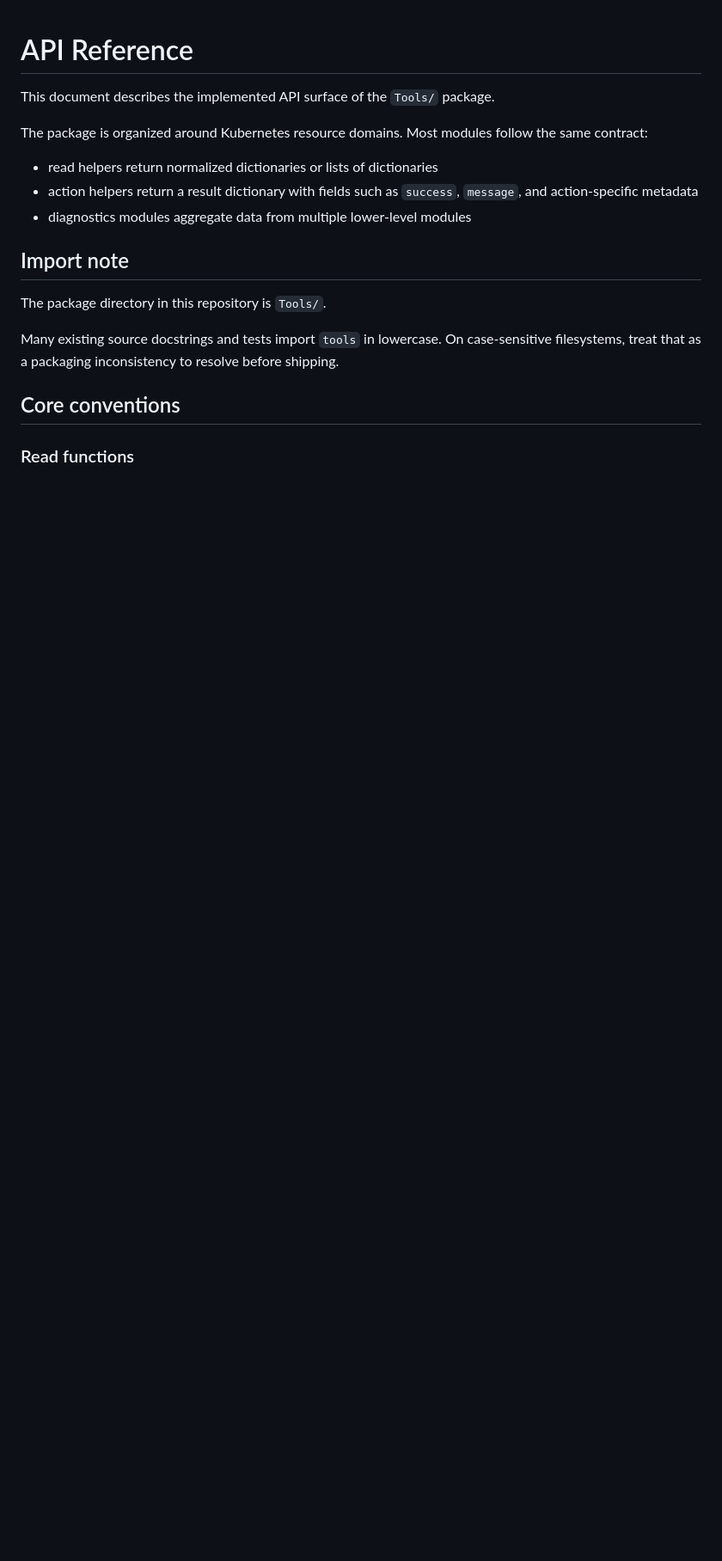
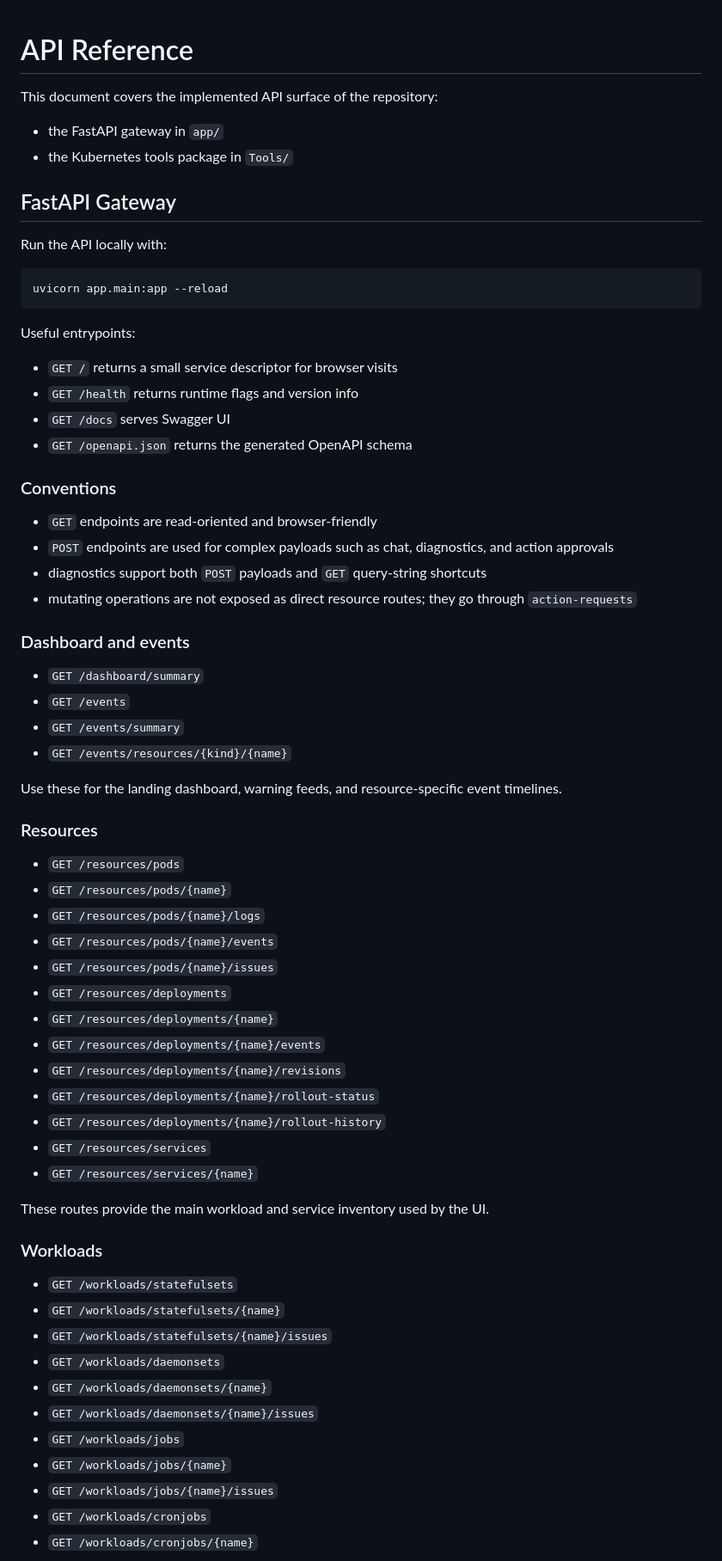
Before and after one commit to charnimo/K8sAIOps-Agent, a Markdown page: docs/API_REFERENCE.md, the part around one of its changes. Shown at 86% size. Drawn GitHub-style; blank space fills up the shorter version.

Commit message:
update api reference for gateway routes

````diff
--- a/docs/API_REFERENCE.md
+++ b/docs/API_REFERENCE.md
@@ -1,19 +1,70 @@
 # API Reference
 
-This document describes the implemented API surface of the `Tools/` package.
+This document covers the implemented API surface of the repository:
 
-The package is organized around Kubernetes resource domains. Most modules follow the same contract:
+- the FastAPI gateway in `app/`
+- the Kubernetes tools package in `Tools/`
 
-- read helpers return normalized dictionaries or lists of dictionaries
-- action helpers return a result dictionary with fields such as `success`, `message`, and action-specific metadata
-- diagnostics modules aggregate data from multiple lower-level modules
+## FastAPI Gateway
 
-## Import note
+Run the API locally with:
 
-The package directory in this repository is `Tools/`.
+```bash
+uvicorn app.main:app --reload
+```
 
-Many existing source docstrings and tests import `tools` in lowercase. On case-sensitive filesystems, treat that as a packaging inconsistency to resolve before shipping.
+Useful entrypoints:
 
-## Core conventions
+- `GET /` returns a small service descriptor for browser visits
+- `GET /health` returns runtime flags and version info
+- `GET /docs` serves Swagger UI
+- `GET /openapi.json` returns the generated OpenAPI schema
 
-### Read functions
+### Conventions
+
+- `GET` endpoints are read-oriented and browser-friendly
+- `POST` endpoints are used for complex payloads such as chat, diagnostics, and action approvals
+- diagnostics support both `POST` payloads and `GET` query-string shortcuts
+- mutating operations are not exposed as direct resource routes; they go through `action-requests`
+
+### Dashboard and events
+
+- `GET /dashboard/summary`
+- `GET /events`
+- `GET /events/summary`
+- `GET /events/resources/{kind}/{name}`
+
+Use these for the landing dashboard, warning feeds, and resource-specific event timelines.
+
+### Resources
+
+- `GET /resources/pods`
+- `GET /resources/pods/{name}`
+- `GET /resources/pods/{name}/logs`
+- `GET /resources/pods/{name}/events`
+- `GET /resources/pods/{name}/issues`
+- `GET /resources/deployments`
+- `GET /resources/deployments/{name}`
+- `GET /resources/deployments/{name}/events`
+- `GET /resources/deployments/{name}/revisions`
+- `GET /resources/deployments/{name}/rollout-status`
+- `GET /resources/deployments/{name}/rollout-history`
+- `GET /resources/services`
+- `GET /resources/services/{name}`
+
+These routes provide the main workload and service inventory used by the UI.
+
+### Workloads
+
+- `GET /workloads/statefulsets`
+- `GET /workloads/statefulsets/{name}`
+- `GET /workloads/statefulsets/{name}/issues`
+- `GET /workloads/daemonsets`
+- `GET /workloads/daemonsets/{name}`
+- `GET /workloads/daemonsets/{name}/issues`
+- `GET /workloads/jobs`
+- `GET /workloads/jobs/{name}`
+- `GET /workloads/jobs/{name}/issues`
+- `GET /workloads/cronjobs`
+- `GET /workloads/cronjobs/{name}`
+
````
Also changed, not shown: other parts of docs/API_REFERENCE.md (+194 -48 lines).
